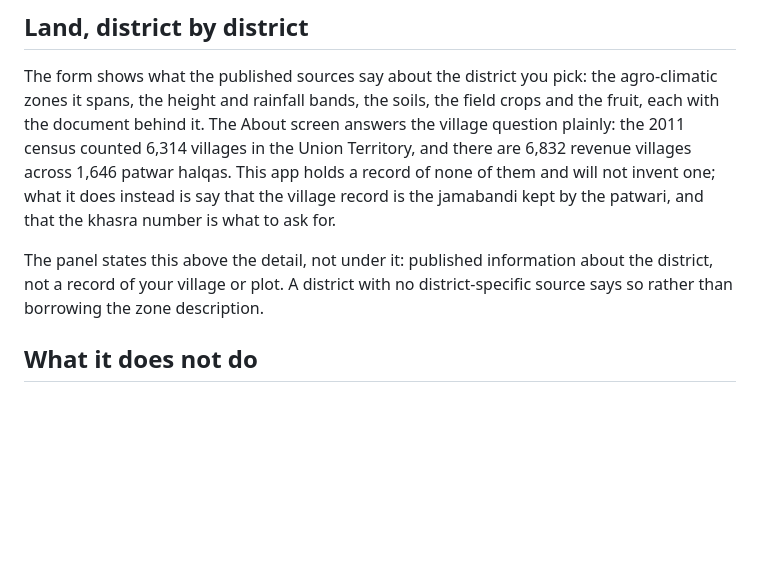
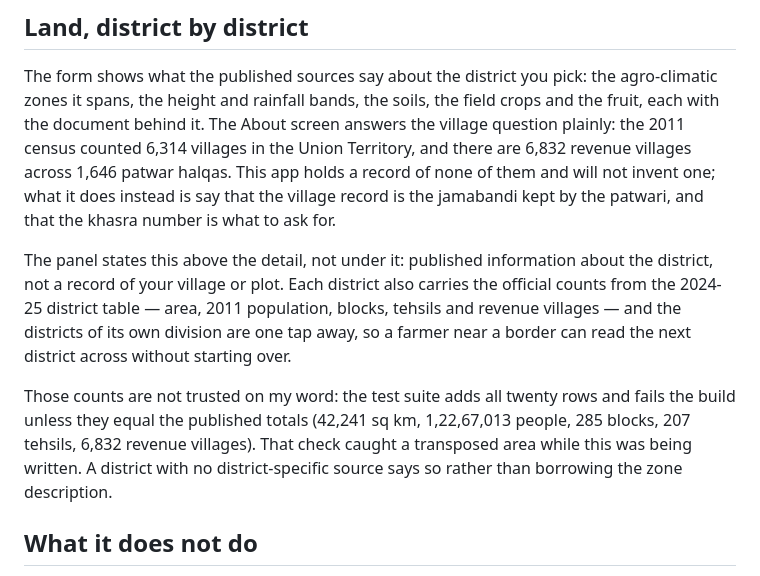
Before and after one commit to toibawani/kashmir-land-plan, a Markdown page: README.md, the part around the change. GitHub-like rendering; blank space fills up the shorter version.

Commit message:
docs: describe the district counts and the totals check

```diff
--- a/README.md
+++ b/README.md
@@ -63,7 +63,16 @@ does instead is say that the village record is the jamabandi kept by the patwari
 and that the khasra number is what to ask for.
 
 The panel states this above the detail, not under it: published information
-about the district, not a record of your village or plot. A district with no
+about the district, not a record of your village or plot. Each district also carries the
+official counts from the 2024-25 district table — area, 2011 population, blocks,
+tehsils and revenue villages — and the districts of its own division are one tap
+away, so a farmer near a border can read the next district across without
+starting over.
+
+Those counts are not trusted on my word: the test suite adds all twenty rows and
+fails the build unless they equal the published totals (42,241 sq km,
+1,22,67,013 people, 285 blocks, 207 tehsils, 6,832 revenue villages). That check
+caught a transposed area while this was being written. A district with no
 district-specific source says so rather than borrowing the zone description.
 
 ## What it does not do
```
